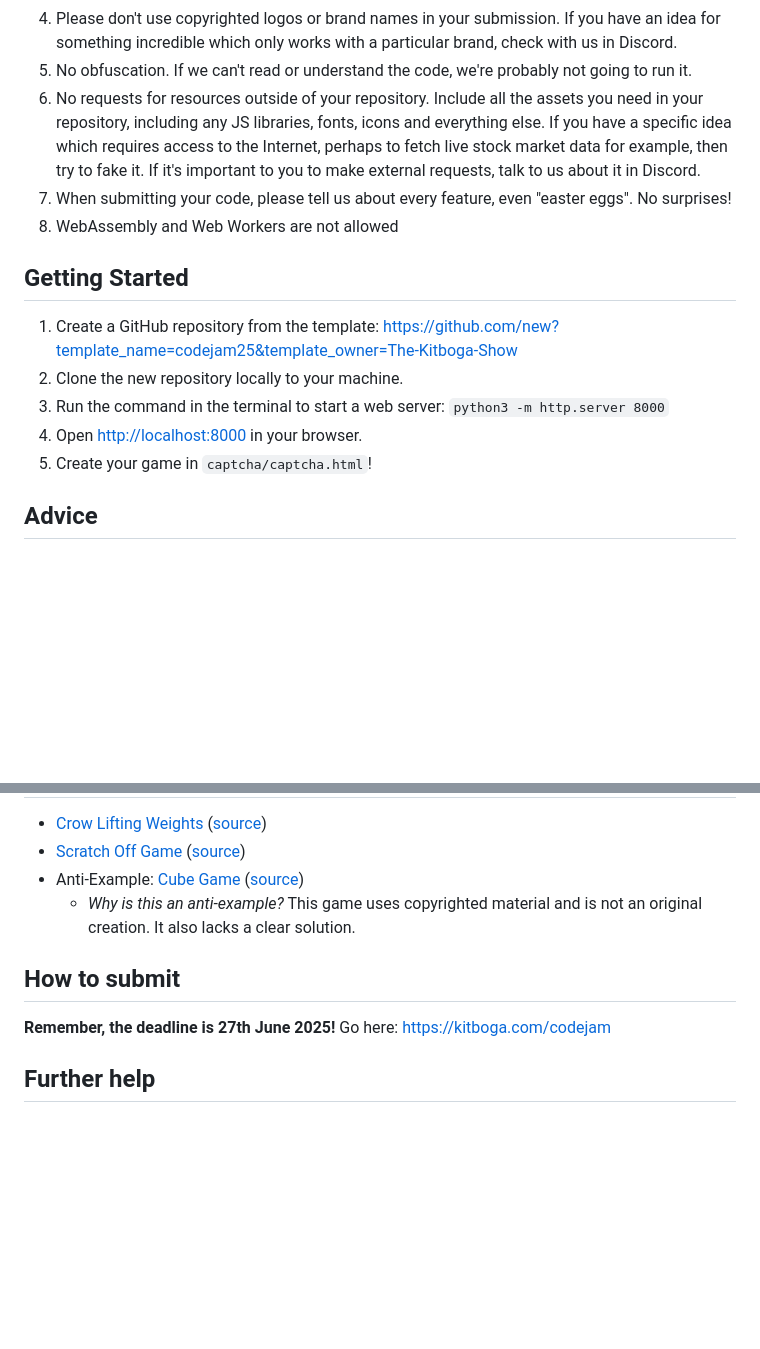
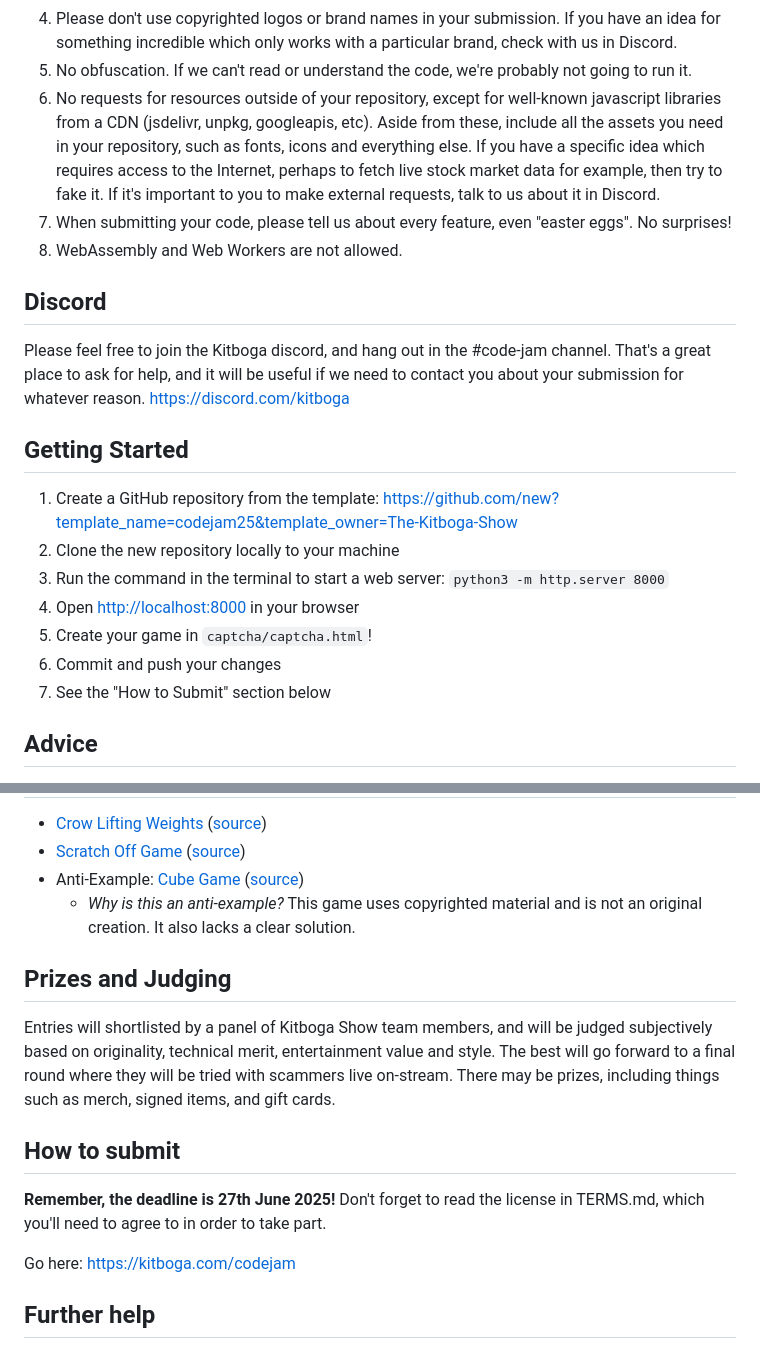
Before and after one commit to w3cj/kitboga-codejam25-word-problem-captcha, a Markdown page: README.md, 2 parts joined by grey strips. Drawn GitHub-style; blank space fills up the shorter version.

Commit message:
updates to instructions

```diff
--- a/README.md
+++ b/README.md
@@ -21,16 +21,22 @@ This GitHub repository contains a template you should fork, modify to include yo
     - Anything which would violate the Twitch or YouTube TOS. If you are unsure where this line is, then better to stay on the safe side.
 4. Please don't use copyrighted logos or brand names in your submission. If you have an idea for something incredible which only works with a particular brand, check with us in Discord.
 5. No obfuscation. If we can't read or understand the code, we're probably not going to run it.
-6. No requests for resources outside of your repository. Include all the assets you need in your repository, including any JS libraries, fonts, icons and everything else. If you have a specific idea which requires access to the Internet, perhaps to fetch live stock market data for example, then try to fake it. If it's important to you to make external requests, talk to us about it in Discord.
+6. No requests for resources outside of your repository, except for well-known javascript libraries from a CDN (jsdelivr, unpkg, googleapis, etc). Aside from these, include all the assets you need in your repository, such as fonts, icons and everything else. If you have a specific idea which requires access to the Internet, perhaps to fetch live stock market data for example, then try to fake it. If it's important to you to make external requests, talk to us about it in Discord.
 7. When submitting your code, please tell us about every feature, even "easter eggs". No surprises!
-8. WebAssembly and Web Workers are not allowed
+8. WebAssembly and Web Workers are not allowed.
+
+## Discord
+Please feel free to join the Kitboga discord, and hang out in the #code-jam channel. That's a great place to ask for help, and it will be useful if we need to contact you about your submission for whatever reason.
+https://discord.com/kitboga
 
 ## Getting Started
 1. Create a GitHub repository from the template: https://github.com/new?template_name=codejam25&template_owner=The-Kitboga-Show
-2. Clone the new repository locally to your machine.
+2. Clone the new repository locally to your machine
 3. Run the command in the terminal to start a web server: `python3 -m http.server 8000`
-4. Open [http://localhost:8000](http://localhost:8000) in your browser.
+4. Open [http://localhost:8000](http://localhost:8000) in your browser
 5. Create your game in `captcha/captcha.html`!
+6. Commit and push your changes
+7. See the "How to Submit" section below
 
 ## Advice
 1. Scammers are often using iPhones, so make sure your CAPTCHA works properly in that format. They also use desktops, usually with Chrome or Edge, so it's a good idea to make sure it works well in a desktop format also.
@@ -65,8 +71,13 @@ Please don't use any of the following:
 - Anti-Example: [Cube Game](https://courageousmayonnaise.github.io/codejam25-cube-game/) ([source](https://github.com/CourageousMayonnaise/codejam25-cube-game))
   - *Why is this an anti-example?* This game uses copyrighted material and is not an original creation. It also lacks a clear solution.
 
+## Prizes and Judging
+Entries will shortlisted by a panel of Kitboga Show team members, and will be judged subjectively based on originality, technical merit, entertainment value and style. The best will go forward to a final round where they will be tried with scammers live on-stream. There may be prizes, including things such as merch, signed items, and gift cards.
+
 ## How to submit
 **Remember, the deadline is 27th June 2025!**
+Don't forget to read the license in TERMS.md, which you'll need to agree to in order to take part.
+
 Go here: https://kitboga.com/codejam
 
 ## Further help
```
